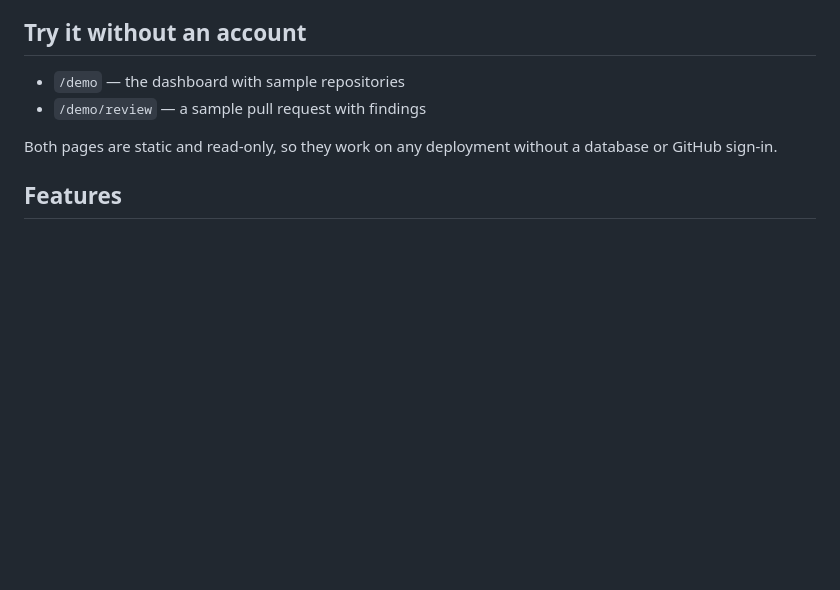
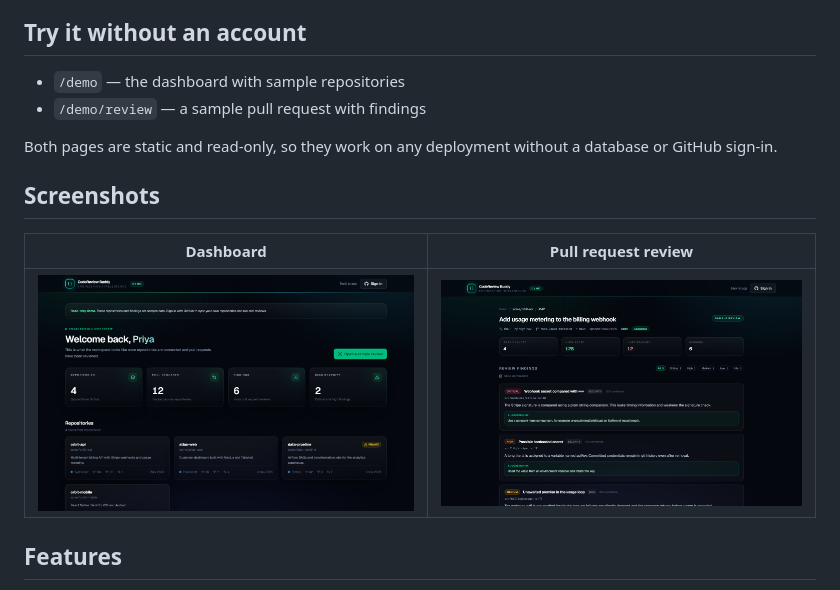
Before and after one commit to Subhamdasskd/CodeReviewBuddy, a Markdown page: README.md, the part around the change. Rendered like a GitHub page; pictures changed too: docs/screenshots/dashboard.png (added), docs/screenshots/review.png (added); blank space fills up the shorter version.

```diff
--- a/README.md
+++ b/README.md
@@ -19,6 +19,12 @@ and a suggested fix.
 
 Both pages are static and read-only, so they work on any deployment without a
 database or GitHub sign-in.
+
+## Screenshots
+
+| Dashboard | Pull request review |
+|---|---|
+| ![Dashboard](docs/screenshots/dashboard.png) | ![Pull request review](docs/screenshots/review.png) |
 
 ## Features
 
```
Also changed, not shown: 1 other file.
